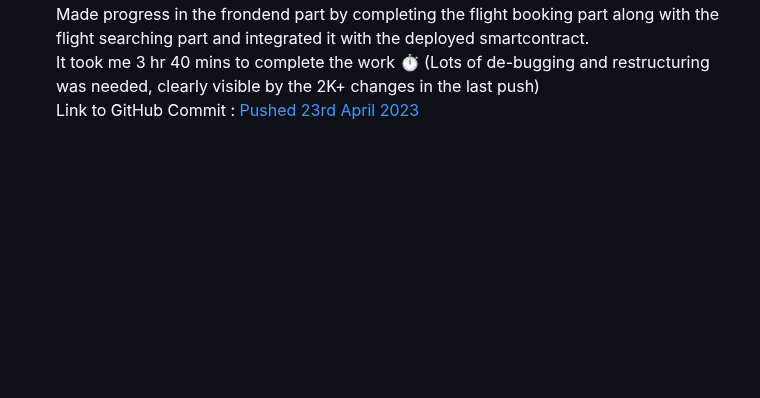
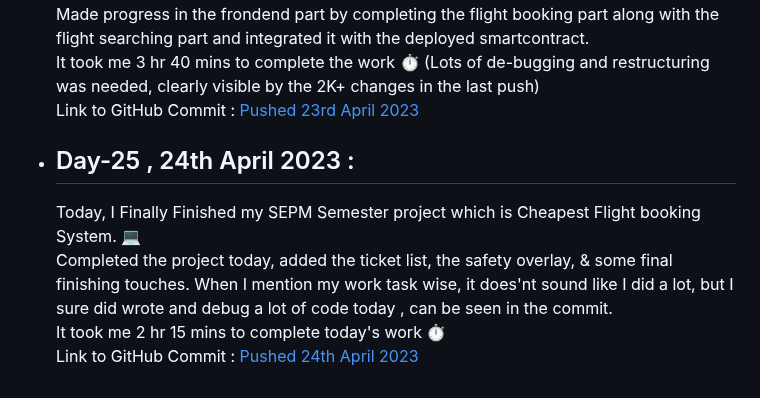
Before and after one commit to SiddharthaBhattacharjee/30Days_Of_Productivity, a Markdown page: logs.md, the part around the change. Rendered like a GitHub page; blank space fills up the shorter version.

Commit message:
V 2.0 Day 25

```diff
--- a/logs.md
+++ b/logs.md
@@ -367,3 +367,9 @@ I am taking up the challenge again with everyone else in CodeChef Family. This t
     Made progress in the frondend part by completing the flight booking part along with the flight searching part and integrated it with the deployed smartcontract.<br>
     It took me 3 hr 40 mins to complete the work ⏱️ (Lots of de-bugging and restructuring was needed, clearly visible by the 2K+ changes in the last push) <br>
     Link to GitHub Commit : [Pushed 23rd April 2023](https://github.com/SiddharthaBhattacharjee/CheapestFlight_SEPM_Project/commit/dd74908b80e4c1fc44bdc591ebc29b4a0f75e523#diff-700bde2449c4d70123c8cfdbca47c416849428e7856786d53d7a0b7c914d1208)
+
+- ## Day-25 , 24th April 2023 :
+    Today, I Finally Finished my SEPM Semester project which is Cheapest Flight booking System. 💻<br>
+    Completed the project today, added the ticket list, the safety overlay, & some final finishing touches. When I mention my work task wise, it does'nt sound like I did a lot, but I sure did wrote and debug a lot of code today , can be seen in the commit.<br>
+    It took me 2 hr 15 mins to complete today's work ⏱️<br>
+    Link to GitHub Commit : [Pushed 24th April 2023](https://github.com/SiddharthaBhattacharjee/CheapestFlight_SEPM_Project/commit/1dc9d5ecefb89c34e48eb9f52c67e04cdb7402fe)
```
